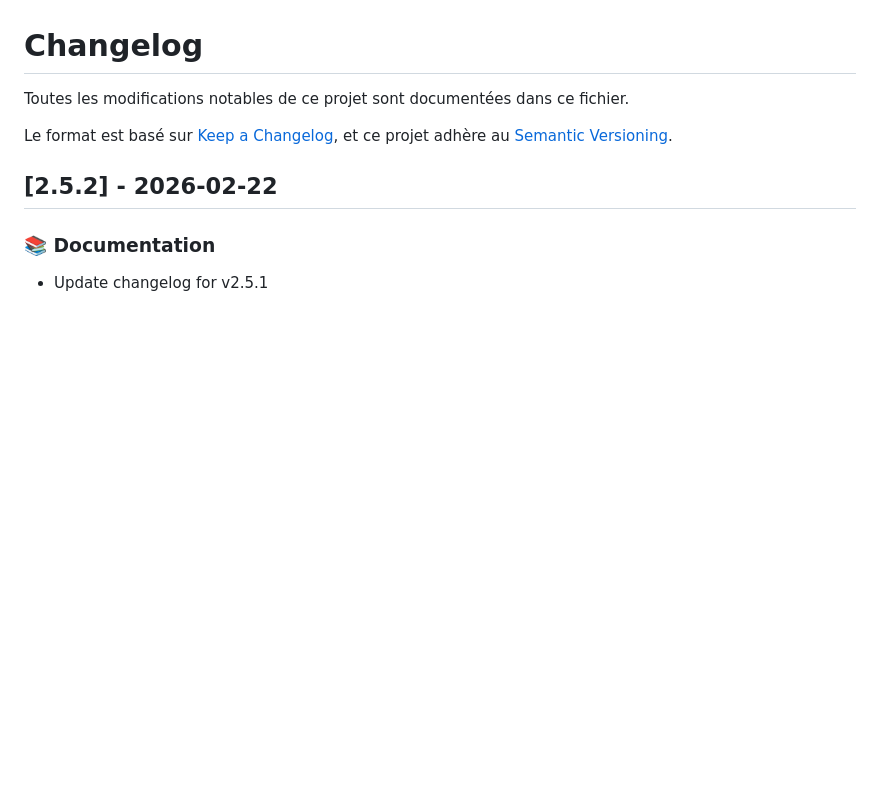
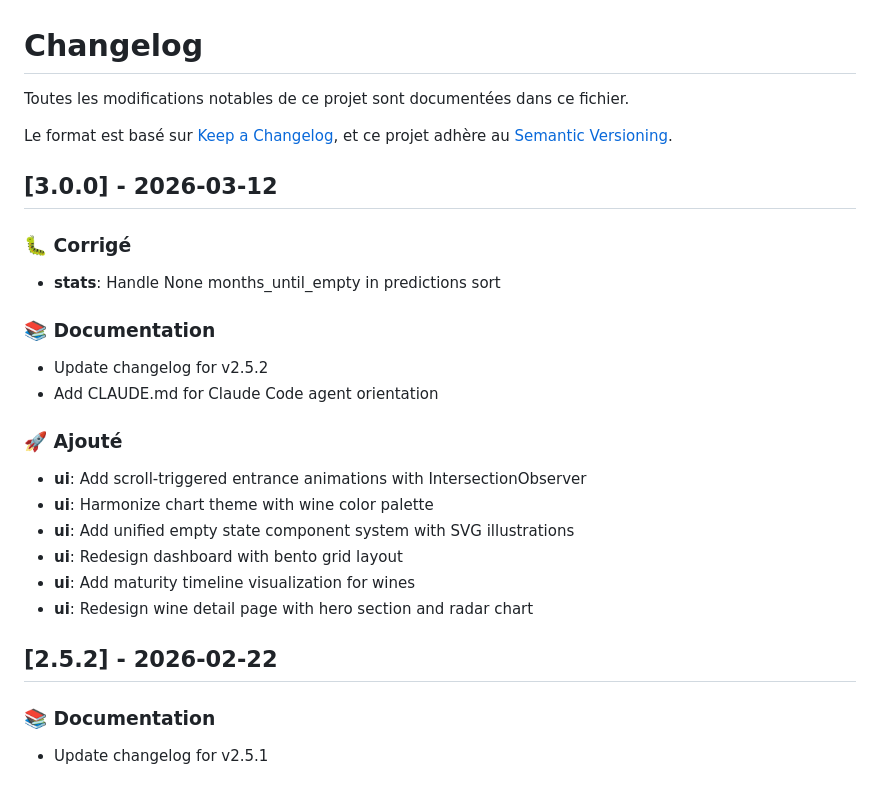
Before and after one commit to ttiot/cave_vin, a Markdown page: CHANGELOG.md, the part around the change. Rendered like a GitHub page; blank space fills up the shorter version.

Commit message:
docs: update changelog for v3.0.0

```diff
--- a/CHANGELOG.md
+++ b/CHANGELOG.md
@@ -4,6 +4,32 @@ Toutes les modifications notables de ce projet sont documentées dans ce fichier
 
 Le format est basé sur [Keep a Changelog](https://keepachangelog.com/fr/1.0.0/),
 et ce projet adhère au [Semantic Versioning](https://semver.org/spec/v2.0.0.html).
+
+## [3.0.0] - 2026-03-12
+
+
+### 🐛 Corrigé
+
+
+- **stats**: Handle None months_until_empty in predictions sort
+
+
+### 📚 Documentation
+
+
+- Update changelog for v2.5.2
+- Add CLAUDE.md for Claude Code agent orientation
+
+
+### 🚀 Ajouté
+
+
+- **ui**: Add scroll-triggered entrance animations with IntersectionObserver
+- **ui**: Harmonize chart theme with wine color palette
+- **ui**: Add unified empty state component system with SVG illustrations
+- **ui**: Redesign dashboard with bento grid layout
+- **ui**: Add maturity timeline visualization for wines
+- **ui**: Redesign wine detail page with hero section and radar chart
 
 ## [2.5.2] - 2026-02-22
 
```
